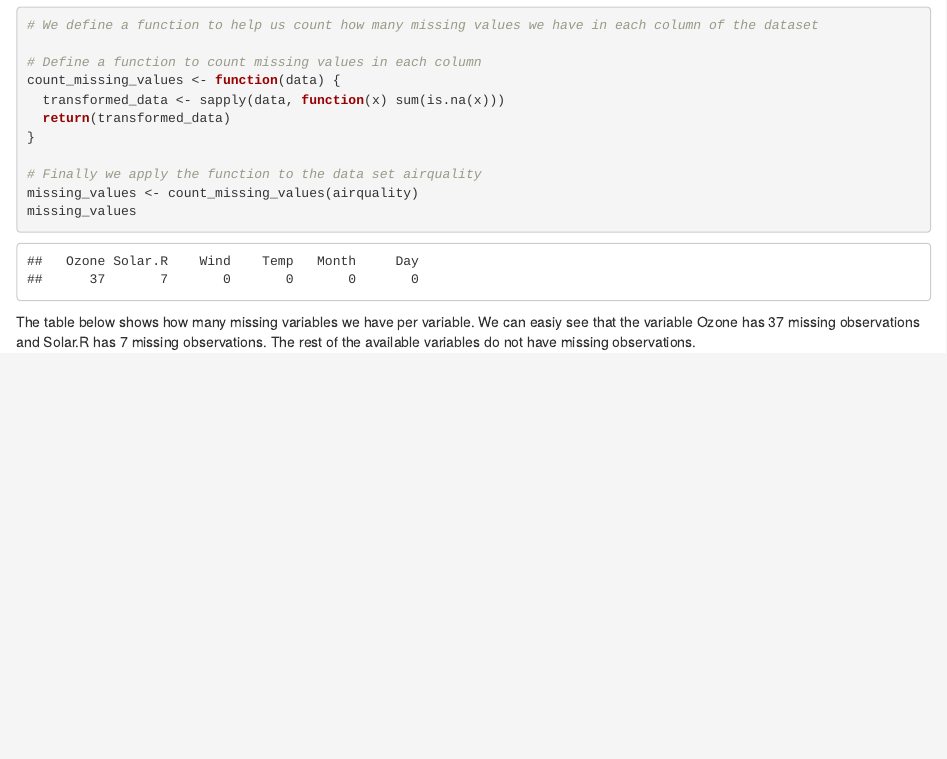
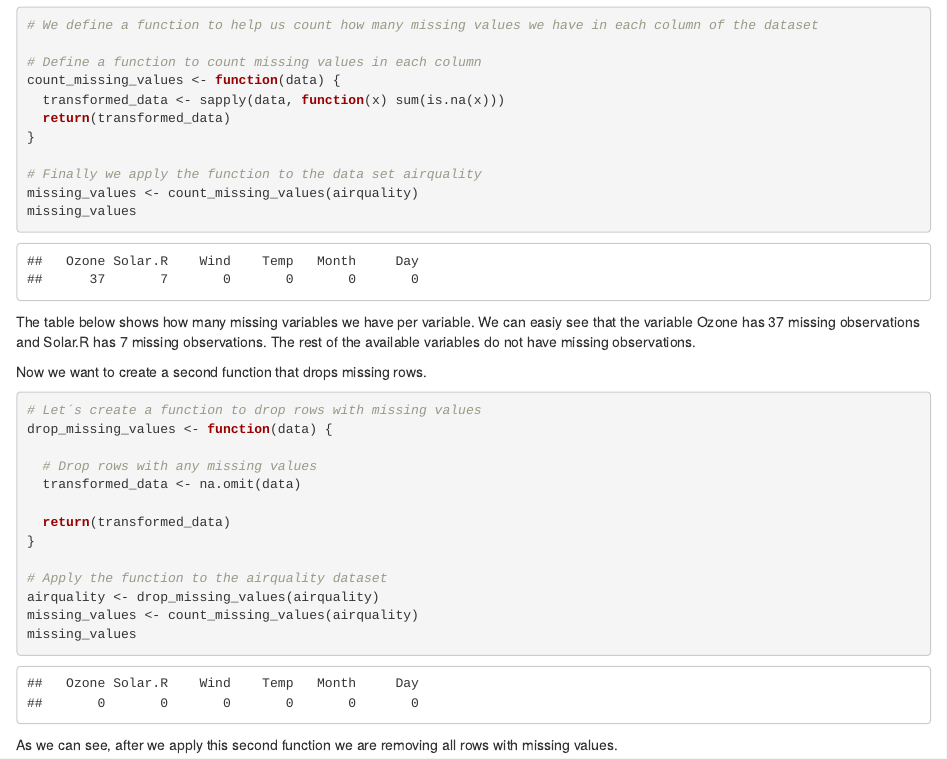
Before and after one commit to brunochereque/formative_assessment_repo, an R Markdown document (Formative_assessment_markdown.Rmd): the page in a window 1100 px wide, from 510 px down. Rendered offline with R 4.5, knitr and Pandoc, with nearby package versions.

Commit message:
We are adding a second function to our R Markdown on another branch called dev

````diff
--- a/Formative_assessment_markdown.Rmd
+++ b/Formative_assessment_markdown.Rmd
@@ -34,3 +34,24 @@ missing_values
 
 ```
 The table below shows how many missing variables we have per variable. We can easiy see that the variable Ozone has 37 missing observations and Solar.R has 7 missing observations. The rest of the available variables do not have missing observations.
+
+Now we want to create a second function that drops missing rows.
+
+```{r}
+
+# Let´s create a function to drop rows with missing values
+drop_missing_values <- function(data) {
+
+  # Drop rows with any missing values
+  transformed_data <- na.omit(data)
+
+  return(transformed_data)
+}
+
+# Apply the function to the airquality dataset
+airquality <- drop_missing_values(airquality)
+missing_values <- count_missing_values(airquality)
+missing_values
+
+```
+As we can see, after we apply this second function we are removing all rows with missing values.
````
